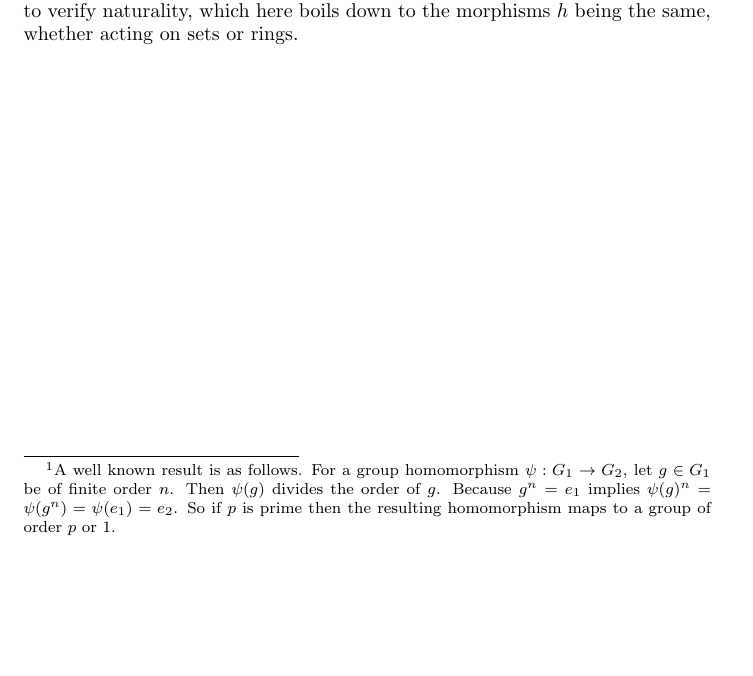
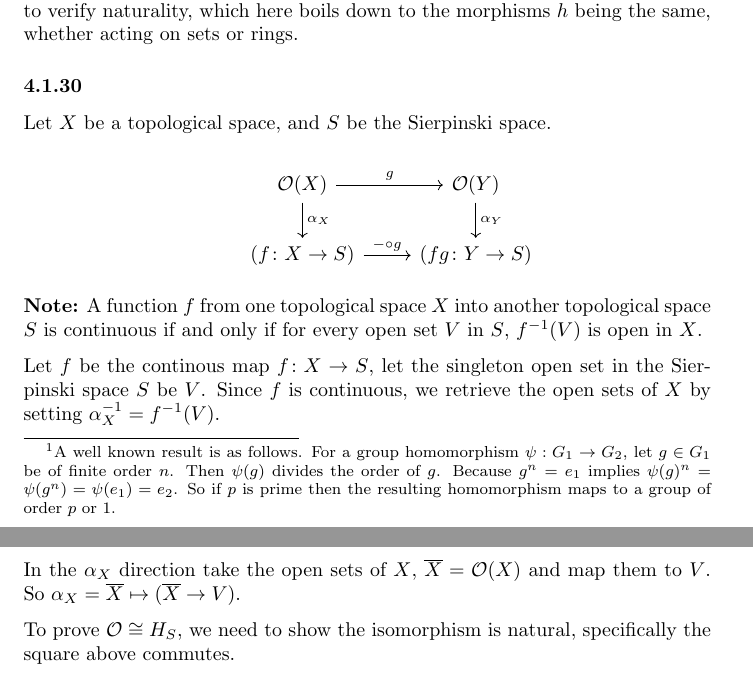
Before and after one commit to ajbarber/categorytheorystuff, a LaTeX document (leinster-ch4.tex): part of page 3 of 3 before the commit and two parts of pages 3 and 4 of 4 after it, the two joined at a grey line, cut so that both start at the same text, the shorter picture padded with empty space. Compiled offline with pdfLaTeX.

Commit message:
work in progress on 4.1.30

```diff
--- a/leinster-ch4.tex
+++ b/leinster-ch4.tex
@@ -97,4 +97,22 @@ For $\alpha_R^{-1}$, we simply forget the ring structure by applying $U$.
 
 From (0.13) we have there exists a unique ring homomorphism $\phi\colon \mathds{Z}[x] \rightarrow R$ such that $\phi(x) = r$. One can observe this ring homomorphism is analogous to the group homormorphism in (4.1.28), it is completely determined by the choice of $\phi(x)$. So the maps $\mathbf{CRing}(\mathds{Z}[x], R)$ are essentially the same as elements of $R$, and the description of the bijection is complete. The only thing remaining is to verify naturality, which here boils down to the morphisms $h$ being the same, whether acting on sets or rings.
 
+\subsubsection*{4.1.30}
+
+Let $X$ be a topological space, and $S$ be the Sierpinski space.
+
+\begin{equation*}
+\begin{tikzcd}
+  & \mathcal{O}(X) \arrow[d,"\alpha_X"] \arrow[r, "g"] & \mathcal{O}(Y) \arrow[d,"\alpha_Y"] \\
+  & (f\colon X \rightarrow S) \arrow[r,"\mathit{-}\circ g"] & (fg\colon Y \rightarrow S)
+\end{tikzcd}
+\end{equation*}
+
+\textbf{Note:} A function $f$ from one topological space $X$ into another topological space $S$ is continuous if and only if for every open set $V$ in $S$, $f^{-1}(V)$ is open in $X$.
+
+Let $f$ be the continous map $f\colon X \rightarrow S$, let the singleton open set in the Sierpinski space $S$ be $V$. Since $f$ is continuous, we retrieve the open sets of $X$ by setting $\alpha_X^{-1} = f^{-1}(V)$.
+
+In the $\alpha_X$ direction take the open sets of $X$, $\overline{X} = \mathcal{O}(X)$ and map them to $V$. So $\alpha_X = \overline{X} \mapsto (\overline{X} \rightarrow V)$.
+
+To prove $\mathcal{O} \cong H_S$, we need to show the isomorphism is natural, specifically the square above commutes.
 \end {document}
```
Also changed, not shown: leinster-ch4.pdf.
